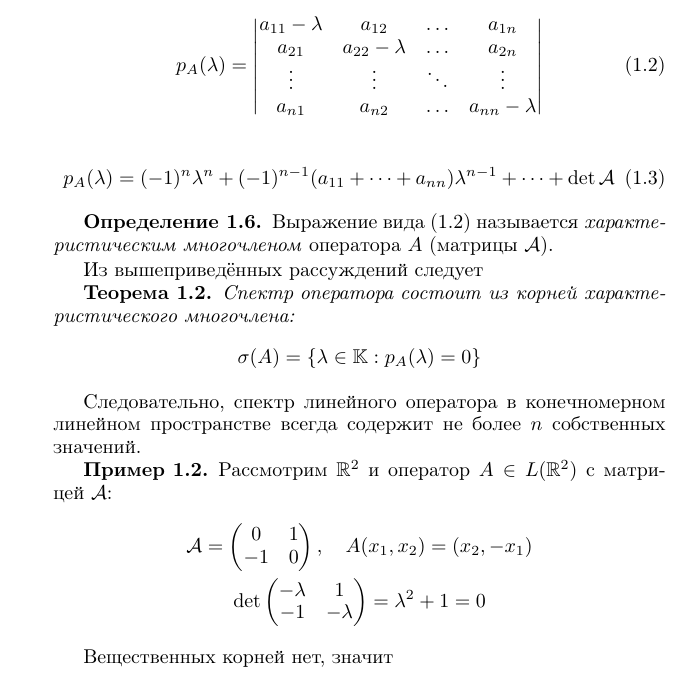
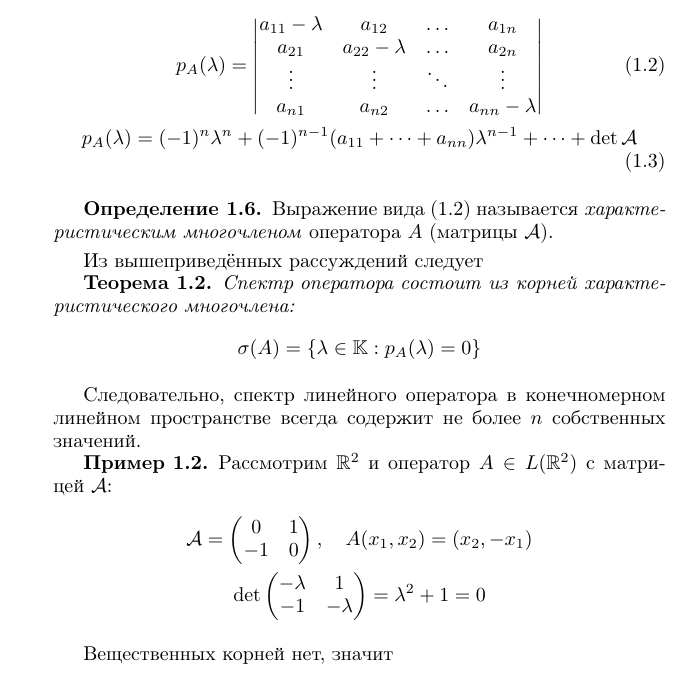
Before and after one commit to kharvd/spectral_theory, a LaTeX document (main.tex, which reads tex/eigen.tex): part of page 4 of 30, cut so that both start at the same text. Compiled offline with pdfLaTeX.

Commit message:
couple of fixes in eigen

```diff
--- a/tex/eigen.tex
+++ b/tex/eigen.tex
@@ -119,13 +119,10 @@ $A - \lambda_0 I$ необратим.}
             a_{21} & a_{22} - \lambda & \ldots & a_{2n} \\
             \vdots & \vdots & \ddots & \vdots \\
             a_{n1} & a_{n2} & \ldots & a_{nn} - \lambda
-    \end{vmatrix} \label{eq:charpolynomial}
+    \end{vmatrix} \label{eq:charpolynomial} \\
+    p_A(\lambda) = (-1)^{n}\lambda^n + (-1)^{n-1} (a_{11} + \dotsb +
+    a_{nn}) \lambda^{n-1} + \dotsb + \det \mathcal{A} \label{eq:charpolynomialexp}
 \end{gather}
-
-\begin{equation} \label{eq:charpolynomialexp}
-    p_A(\lambda) = (-1)^{n}\lambda^n + (-1)^{n-1} (a_{11} + \dotsb +
-    a_{nn}) \lambda^{n-1} + \dotsb + \det \mathcal{A}
-\end{equation}
 
 \begin{definition}
     Выражение вида (\ref{eq:charpolynomial}) называется \emph{характеристическим
```
Also changed, not shown: main.pdf.
